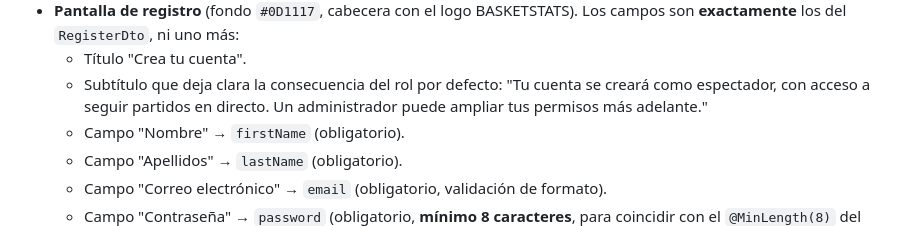
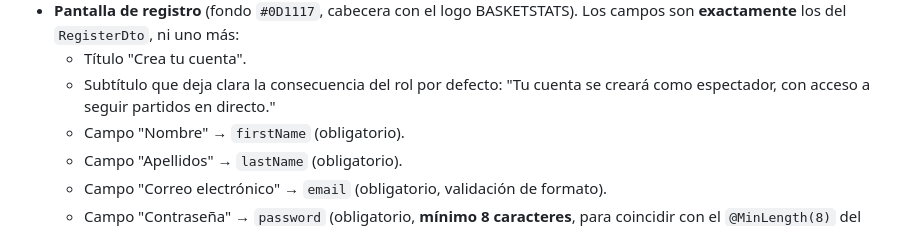
Before and after one commit to pferjap/basketballmatchstats_mobileapp, a Markdown page: docs/tasks/Plan.md, the part around the change. GitHub-like rendering.

Commit message:
fix(plan): update viewer account creation message for clarity

```diff
--- a/docs/tasks/Plan.md
+++ b/docs/tasks/Plan.md
@@ -785,7 +785,7 @@ cuenta nace como `VIEWER` y queda logueada al terminar.
   - Título "Crea tu cuenta".
   - Subtítulo que deja clara la consecuencia del rol por defecto:
     "Tu cuenta se creará como espectador, con acceso a seguir partidos en
-    directo. Un administrador puede ampliar tus permisos más adelante."
+    directo."
   - Campo "Nombre" → `firstName` (obligatorio).
   - Campo "Apellidos" → `lastName` (obligatorio).
   - Campo "Correo electrónico" → `email` (obligatorio, validación de formato).
```
